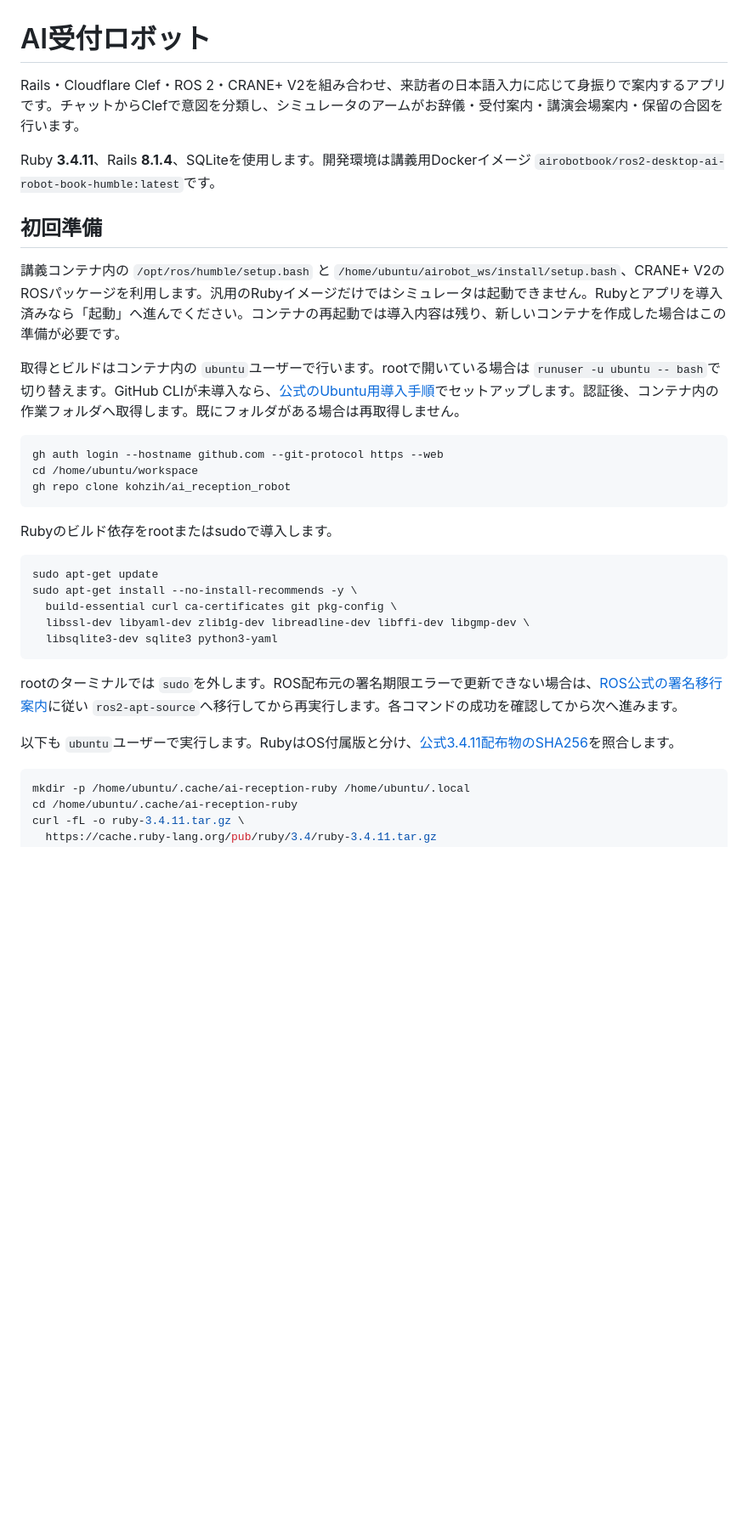
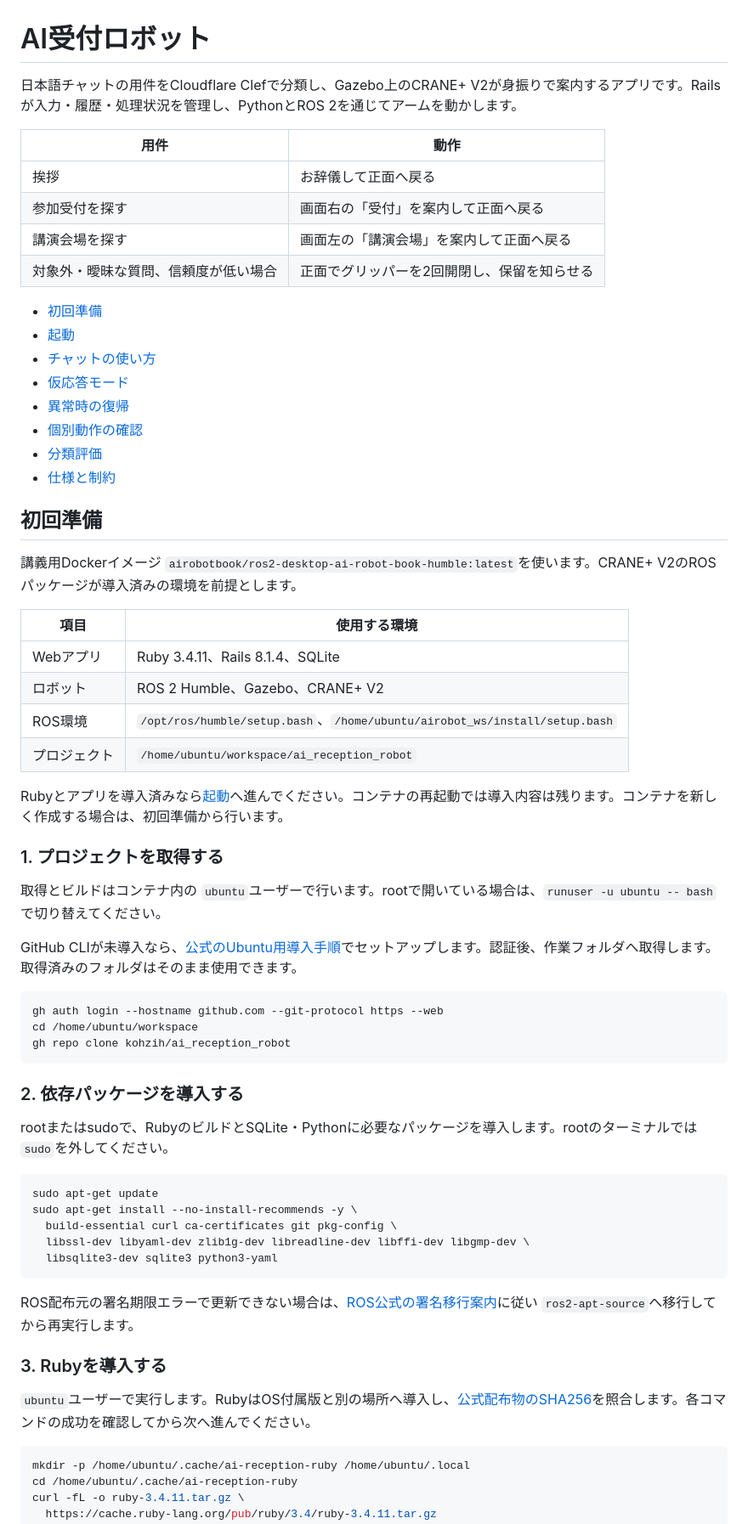
Before and after one commit to kohzih/ai_reception_robot, a Markdown page: README.md, the part around one of its changes. Shown at 85% size. Drawn GitHub-style; blank space fills up the shorter version.

````diff
--- a/README.md
+++ b/README.md
@@ -1,14 +1,41 @@
 # AI受付ロボット
 
-Rails・Cloudflare Clef・ROS 2・CRANE+ V2を組み合わせ、来訪者の日本語入力に応じて身振りで案内するアプリです。チャットからClefで意図を分類し、シミュレータのアームがお辞儀・受付案内・講演会場案内・保留の合図を行います。
+日本語チャットの用件をCloudflare Clefで分類し、Gazebo上のCRANE+ V2が身振りで案内するアプリです。Railsが入力・履歴・処理状況を管理し、PythonとROS 2を通じてアームを動かします。
 
-Ruby **3.4.11**、Rails **8.1.4**、SQLiteを使用します。開発環境は講義用Dockerイメージ `airobotbook/ros2-desktop-ai-robot-book-humble:latest`です。
+| 用件 | 動作 |
+|---|---|
+| 挨拶 | お辞儀して正面へ戻る |
+| 参加受付を探す | 画面右の「受付」を案内して正面へ戻る |
+| 講演会場を探す | 画面左の「講演会場」を案内して正面へ戻る |
+| 対象外・曖昧な質問、信頼度が低い場合 | 正面でグリッパーを2回開閉し、保留を知らせる |
+
+- [初回準備](#初回準備)
+- [起動](#起動)
+- [チャットの使い方](#チャットの使い方)
+- [仮応答モード](#仮応答モード)
+- [異常時の復帰](#異常時の復帰)
+- [個別動作の確認](#個別動作の確認)
+- [分類評価](#分類評価)
+- [仕様と制約](#仕様と制約)
 
 ## 初回準備
 
-講義コンテナ内の `/opt/ros/humble/setup.bash` と `/home/ubuntu/airobot_ws/install/setup.bash`、CRANE+ V2のROSパッケージを利用します。汎用のRubyイメージだけではシミュレータは起動できません。Rubyとアプリを導入済みなら「起動」へ進んでください。コンテナの再起動では導入内容は残り、新しいコンテナを作成した場合はこの準備が必要です。
+講義用Dockerイメージ `airobotbook/ros2-desktop-ai-robot-book-humble:latest`を使います。CRANE+ V2のROSパッケージが導入済みの環境を前提とします。
 
-取得とビルドはコンテナ内の `ubuntu`ユーザーで行います。rootで開いている場合は `runuser -u ubuntu -- bash`で切り替えます。GitHub CLIが未導入なら、[公式のUbuntu用導入手順](https://github.com/cli/cli/blob/trunk/docs/install_linux.md#debian)でセットアップします。認証後、コンテナ内の作業フォルダへ取得します。既にフォルダがある場合は再取得しません。
+| 項目 | 使用する環境 |
+|---|---|
+| Webアプリ | Ruby 3.4.11、Rails 8.1.4、SQLite |
+| ロボット | ROS 2 Humble、Gazebo、CRANE+ V2 |
+| ROS環境 | `/opt/ros/humble/setup.bash`、`/home/ubuntu/airobot_ws/install/setup.bash` |
+| プロジェクト | `/home/ubuntu/workspace/ai_reception_robot` |
+
+Rubyとアプリを導入済みなら[起動](#起動)へ進んでください。コンテナの再起動では導入内容は残ります。コンテナを新しく作成する場合は、初回準備から行います。
+
+### 1. プロジェクトを取得する
+
+取得とビルドはコンテナ内の `ubuntu`ユーザーで行います。rootで開いている場合は、`runuser -u ubuntu -- bash`で切り替えてください。
+
+GitHub CLIが未導入なら、[公式のUbuntu用導入手順](https://github.com/cli/cli/blob/trunk/docs/install_linux.md#debian)でセットアップします。認証後、作業フォルダへ取得します。取得済みのフォルダはそのまま使用できます。
 
 ```bash
 gh auth login --hostname github.com --git-protocol https --web
@@ -16,7 +43,9 @@ cd /home/ubuntu/workspace
 gh repo clone kohzih/ai_reception_robot
 ```
 
-Rubyのビルド依存をrootまたはsudoで導入します。
+### 2. 依存パッケージを導入する
+
+rootまたはsudoで、RubyのビルドとSQLite・Pythonに必要なパッケージを導入します。rootのターミナルでは `sudo`を外してください。
 
 ```bash
 sudo apt-get update
@@ -26,9 +55,11 @@ sudo apt-get install --no-install-recommends -y \
   libsqlite3-dev sqlite3 python3-yaml
 ```
 
-rootのターミナルでは `sudo`を外します。ROS配布元の署名期限エラーで更新できない場合は、[ROS公式の署名移行案内](https://discourse.ros.org/t/ros-signing-key-migration-guide/43937)に従い `ros2-apt-source`へ移行してから再実行します。各コマンドの成功を確認してから次へ進みます。
+ROS配布元の署名期限エラーで更新できない場合は、[ROS公式の署名移行案内](https://discourse.ros.org/t/ros-signing-key-migration-guide/43937)に従い `ros2-apt-source`へ移行してから再実行します。
 
-以下も `ubuntu`ユーザーで実行します。RubyはOS付属版と分け、[公式3.4.11配布物のSHA256](https://www.ruby-lang.org/en/news/2026/09/23/ruby-3-4-11-released/)を照合します。
+### 3. Rubyを導入する
+
+`ubuntu`ユーザーで実行します。RubyはOS付属版と別の場所へ導入し、[公式配布物のSHA256](https://www.ruby-lang.org/en/news/2026/09/23/ruby-3-4-11-released/)を照合します。各コマンドの成功を確認してから次へ進んでください。
 
 ```bash
 mkdir -p /home/ubuntu/.cache/ai-reception-ruby /home/ubuntu/.local
````
Also changed, not shown: other parts of README.md (+134 -52 lines).
